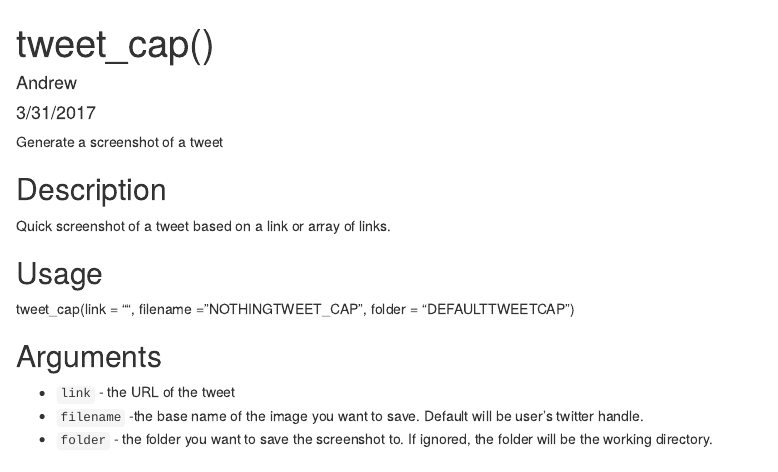
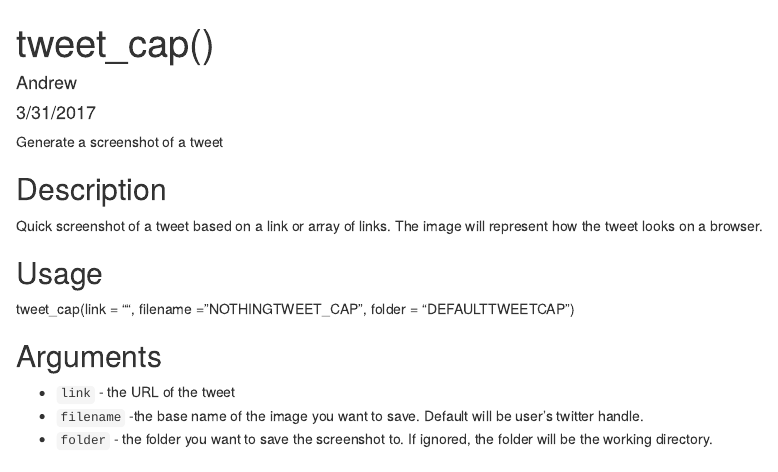
Before and after one commit to andrewbtran/muckrakr, an R Markdown document (docs/tweet_cap.Rmd): the page in a window 1100 px wide, from its top. Rendered offline with R 4.5, knitr and Pandoc, with nearby package versions.

Commit message:
added sentence

```diff
--- a/docs/tweet_cap.Rmd
+++ b/docs/tweet_cap.Rmd
@@ -9,7 +9,7 @@
 
 ## Description
 
-Quick screenshot of a tweet based on a link or array of links.
+Quick screenshot of a tweet based on a link or array of links. The image will represent how the tweet looks on a browser.
 
 ## Usage
 
```
Also changed, not shown: 1 other file.
